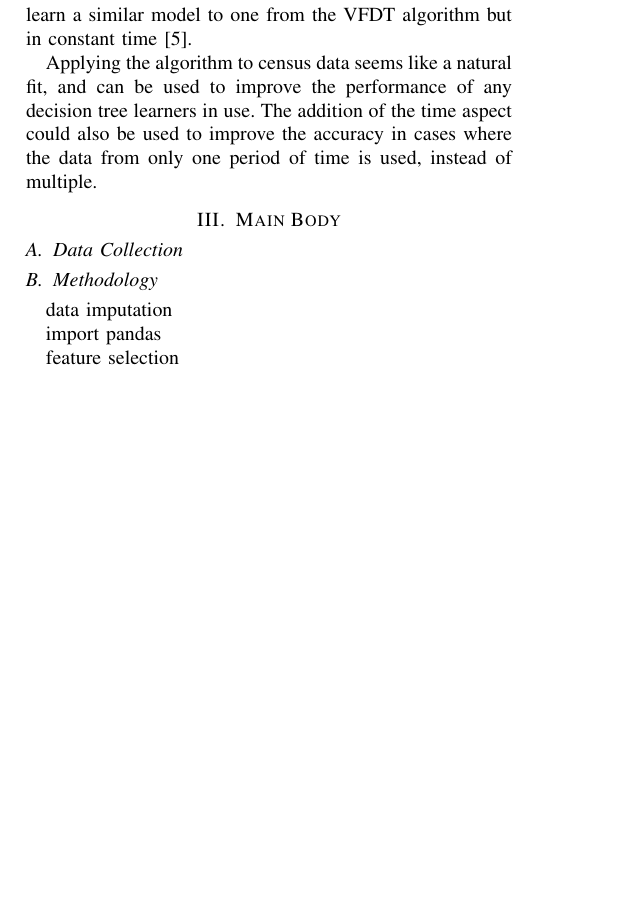
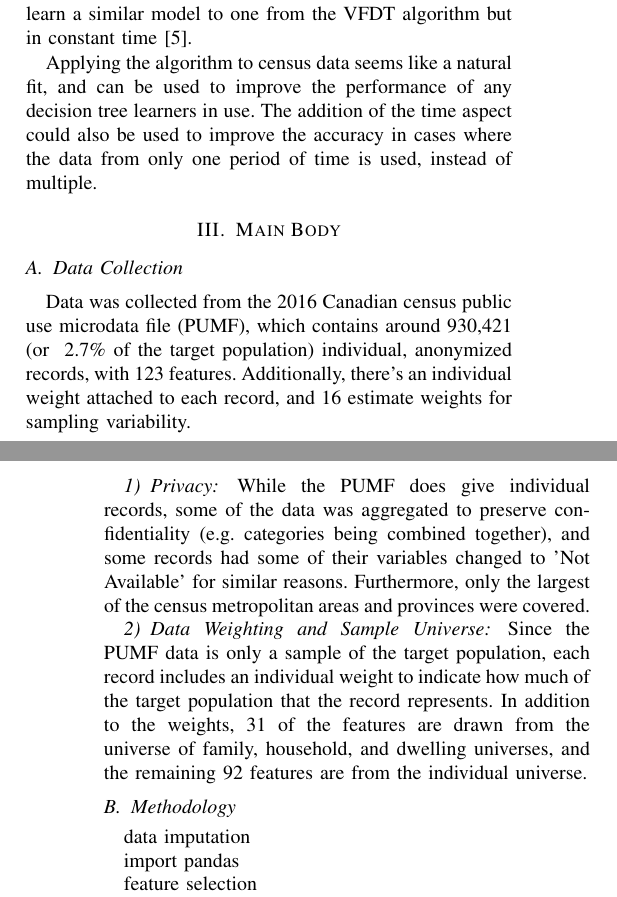
Before and after one commit to Kiefer-Co/4710-L-Plus, a LaTeX paper (report/bare_conf.tex): part of one column of page 2 of 3 before the commit and two parts of the columns of pages 2 and 3 of 3 after it, the two joined at a grey line, cut so that both start at the same text, the shorter picture padded with empty space. Compiled offline with pdfLaTeX.

Commit message:
Data Collection section pass 1

```diff
--- a/report/bare_conf.tex
+++ b/report/bare_conf.tex
@@ -493,6 +493,13 @@ Applying the algorithm to census data seems like a natural fit, and can be used
 \section{Main Body}
 
 \subsection{Data Collection}
+Data was collected from the 2016 Canadian census public use microdata file (PUMF), which contains around 930,421 (or ~2.7\% of the target population) individual, anonymized records, with 123 features. Additionally, there's an individual weight attached to each record, and 16 estimate weights for sampling variability.
+
+\subsubsection{Privacy}
+While the PUMF does give individual records, some of the data was aggregated to preserve confidentiality (e.g. categories being combined together), and some records had some of their variables changed to 'Not Available' for similar reasons. Furthermore, only the largest of the census metropolitan areas and provinces were covered.
+
+\subsubsection{Data Weighting and Sample Universe}
+Since the PUMF data is only a sample of the target population, each record includes an individual weight to indicate how much of the target population that the record represents. In addition to the weights, 31 of the features are drawn from the universe of family, household, and dwelling universes, and the remaining 92 features are from the individual universe.
 
 \subsection{Methodology}
 
```
Also changed, not shown: report/bare_conf.pdf, 1 other file.
